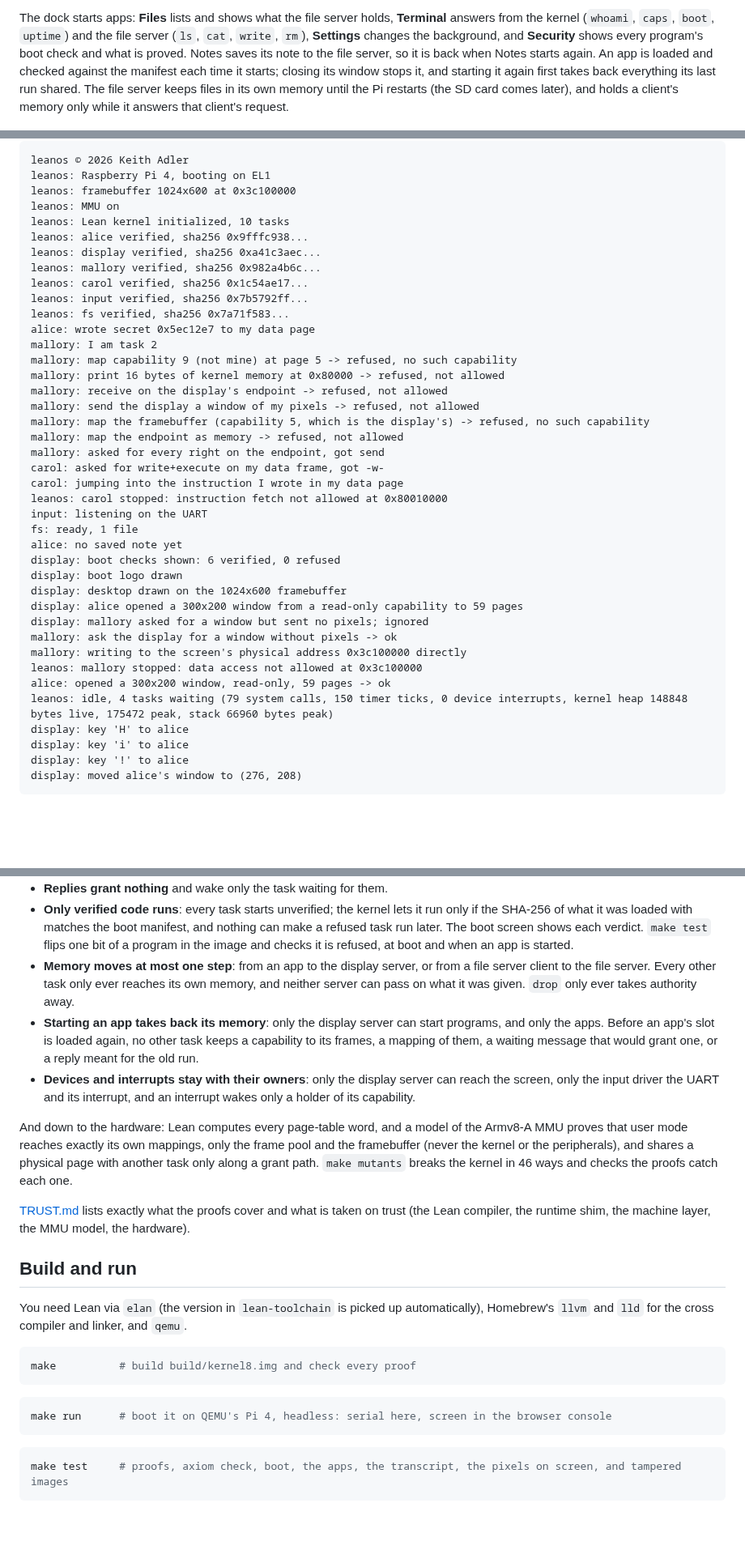
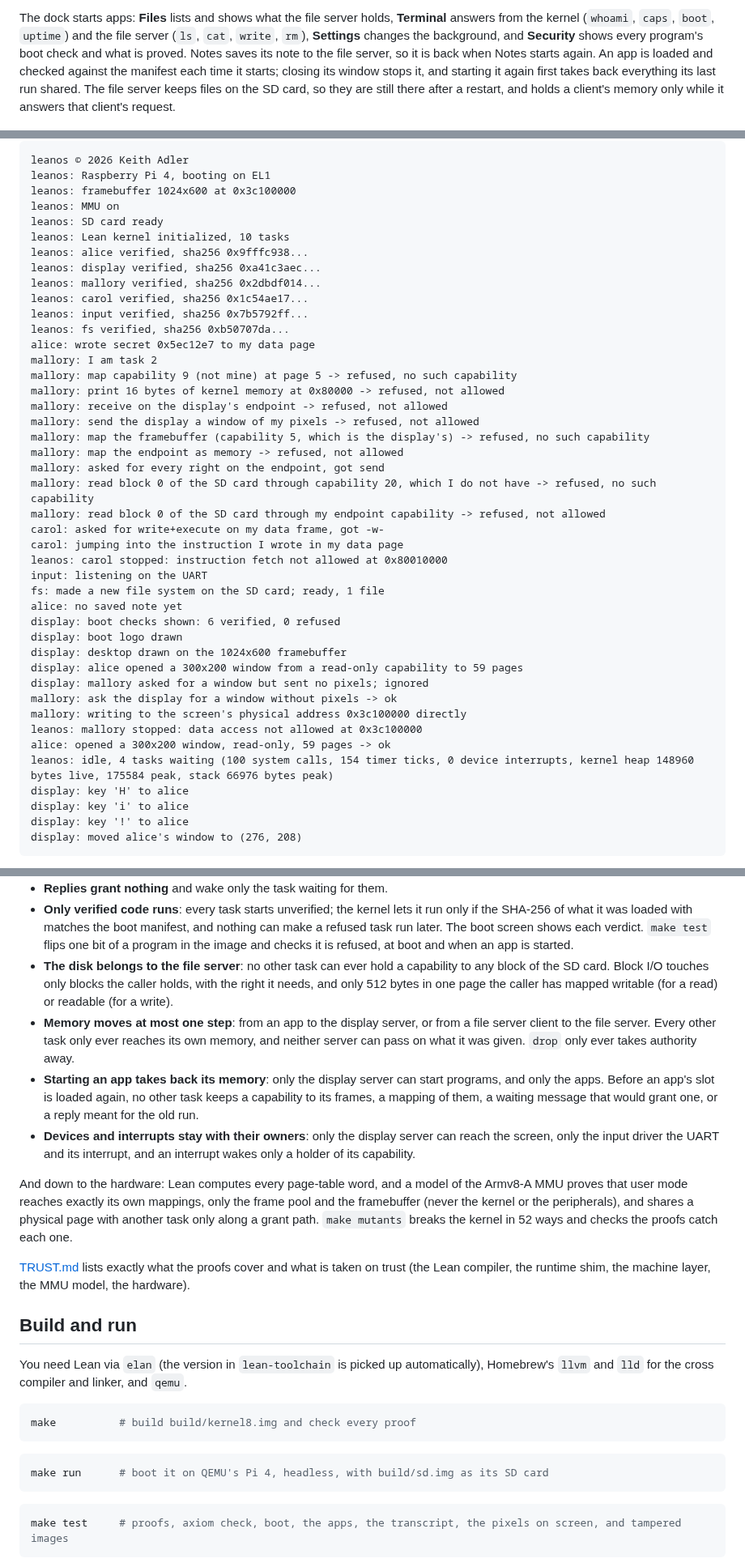
Before and after one commit to keithadler/leanos, a Markdown page: README.md, 3 parts joined by grey strips. Shown at 81% size. Drawn GitHub-style; blank space fills up the shorter version.

````diff
--- a/README.md
+++ b/README.md
@@ -22,9 +22,9 @@ answers from the kernel (`whoami`, `caps`, `boot`, `uptime`) and the file server
 program's boot check and what is proved. Notes saves its note to the file server, so it
 is back when Notes starts again. An app is loaded and checked against the manifest each
 time it starts; closing its window stops it, and starting it again first takes back
-everything its last run shared. The file server keeps files in its own memory until the
-Pi restarts (the SD card comes later), and holds a client's memory only while it answers
-that client's request.
+everything its last run shared. The file server keeps files on the SD card, so they are
+still there after a restart, and holds a client's memory only while it answers that
+client's request.
 
 ![The leanos boot screen](docs/logo.png)
 
@@ -37,13 +37,14 @@ leanos © 2026 Keith Adler
 leanos: Raspberry Pi 4, booting on EL1
 leanos: framebuffer 1024x600 at 0x3c100000
 leanos: MMU on
+leanos: SD card ready
 leanos: Lean kernel initialized, 10 tasks
 leanos: alice verified, sha256 0x9fffc938...
 leanos: display verified, sha256 0xa41c3aec...
-leanos: mallory verified, sha256 0x982a4b6c...
+leanos: mallory verified, sha256 0x2dbdf014...
 leanos: carol verified, sha256 0x1c54ae17...
 leanos: input verified, sha256 0x7b5792ff...
-leanos: fs verified, sha256 0x7a71f583...
+leanos: fs verified, sha256 0xb50707da...
 alice: wrote secret 0x5ec12e7 to my data page
 mallory: I am task 2
 mallory: map capability 9 (not mine) at page 5 -> refused, no such capability
@@ -53,11 +54,13 @@ mallory: send the display a window of my pixels -> refused, not allowed
 mallory: map the framebuffer (capability 5, which is the display's) -> refused, no such capability
 mallory: map the endpoint as memory -> refused, not allowed
 mallory: asked for every right on the endpoint, got send
+mallory: read block 0 of the SD card through capability 20, which I do not have -> refused, no such capability
+mallory: read block 0 of the SD card through my endpoint capability -> refused, not allowed
 carol: asked for write+execute on my data frame, got -w-
 carol: jumping into the instruction I wrote in my data page
 leanos: carol stopped: instruction fetch not allowed at 0x80010000
 input: listening on the UART
-fs: ready, 1 file
+fs: made a new file system on the SD card; ready, 1 file
 alice: no saved note yet
 display: boot checks shown: 6 verified, 0 refused
 display: boot logo drawn
@@ -68,7 +71,7 @@ mallory: ask the display for a window without pixels -> ok
 mallory: writing to the screen's physical address 0x3c100000 directly
 leanos: mallory stopped: data access not allowed at 0x3c100000
 alice: opened a 300x200 window, read-only, 59 pages -> ok
-leanos: idle, 4 tasks waiting (79 system calls, 150 timer ticks, 0 device interrupts, kernel heap 148848 bytes live, 175472 peak, stack 66960 bytes peak)
+leanos: idle, 4 tasks waiting (100 system calls, 154 timer ticks, 0 device interrupts, kernel heap 148960 bytes live, 175584 peak, stack 66976 bytes peak)
 display: key 'H' to alice
 display: key 'i' to alice
 display: key '!' to alice
@@ -147,6 +150,10 @@ can reach, under any sequence of system calls with any arguments:
   the SHA-256 of what it was loaded with matches the boot manifest, and nothing can make a
   refused task run later. The boot screen shows each verdict. `make test` flips one bit of a
   program in the image and checks it is refused, at boot and when an app is started.
+- **The disk belongs to the file server**: no other task can ever hold a capability to
+  any block of the SD card. Block I/O touches only blocks the caller holds, with the right
+  it needs, and only 512 bytes in one page the caller has mapped writable (for a read) or
+  readable (for a write).
 - **Memory moves at most one step**: from an app to the display server, or from a file
   server client to the file server. Every other task only ever reaches its own memory,
   and neither server can pass on what it was given. `drop` only ever takes authority away.
@@ -161,7 +168,7 @@ can reach, under any sequence of system calls with any arguments:
 And down to the hardware: Lean computes every page-table word, and a model of the Armv8-A
 MMU proves that user mode reaches exactly its own mappings, only the frame pool and the
 framebuffer (never the kernel or the peripherals), and shares a physical page with another
-task only along a grant path. `make mutants` breaks the kernel in 46 ways and checks the
+task only along a grant path. `make mutants` breaks the kernel in 52 ways and checks the
 proofs catch each one.
 
 [TRUST.md](TRUST.md) lists exactly what the proofs cover and what is taken on trust (the
@@ -177,7 +184,7 @@ make          # build build/kernel8.img and check every proof
 ```
 
 ```bash
-make run      # boot it on QEMU's Pi 4, headless: serial here, screen in the browser console
+make run      # boot it on QEMU's Pi 4, headless, with build/sd.img as its SD card
 ```
 
 ```bash
````
Also changed, not shown: other parts of README.md (+6 -3 lines), ROADMAP.md (+11 -3 lines), TRUST.md (+15 -4 lines), docs/logo.png, docs/screen.png, 15 other files.
